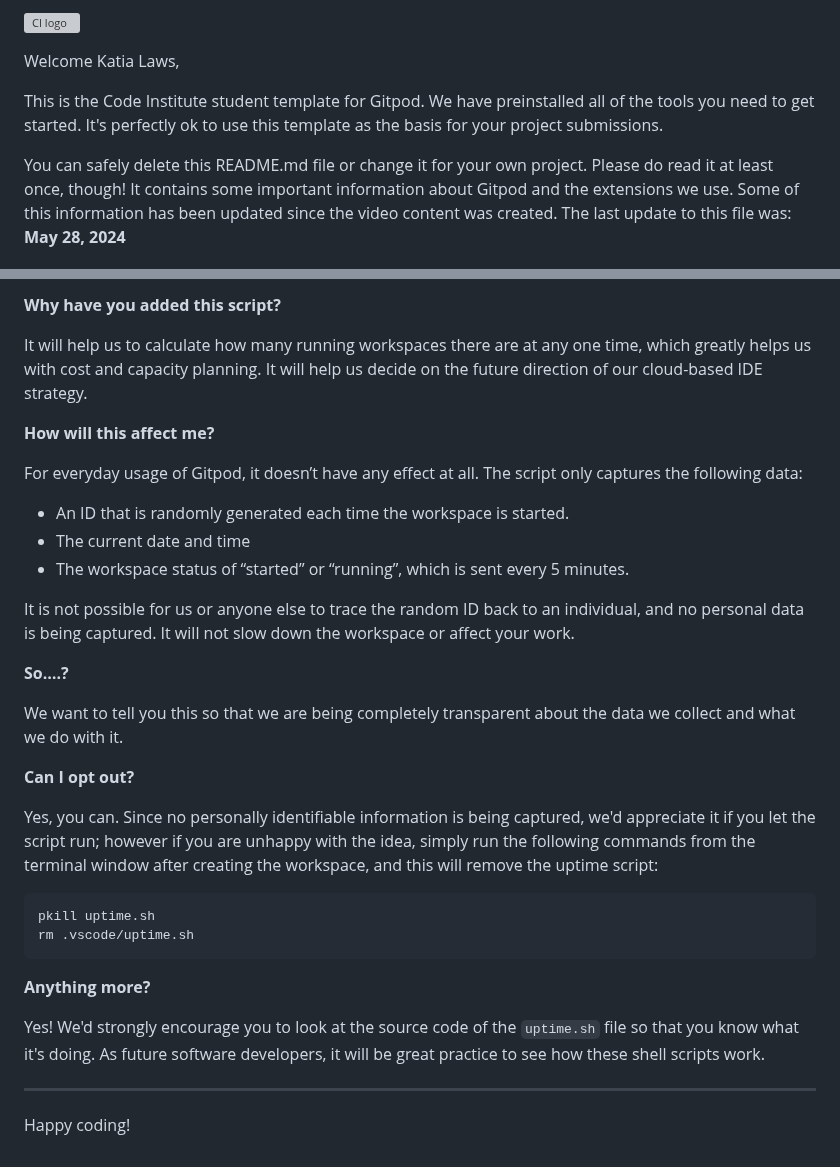
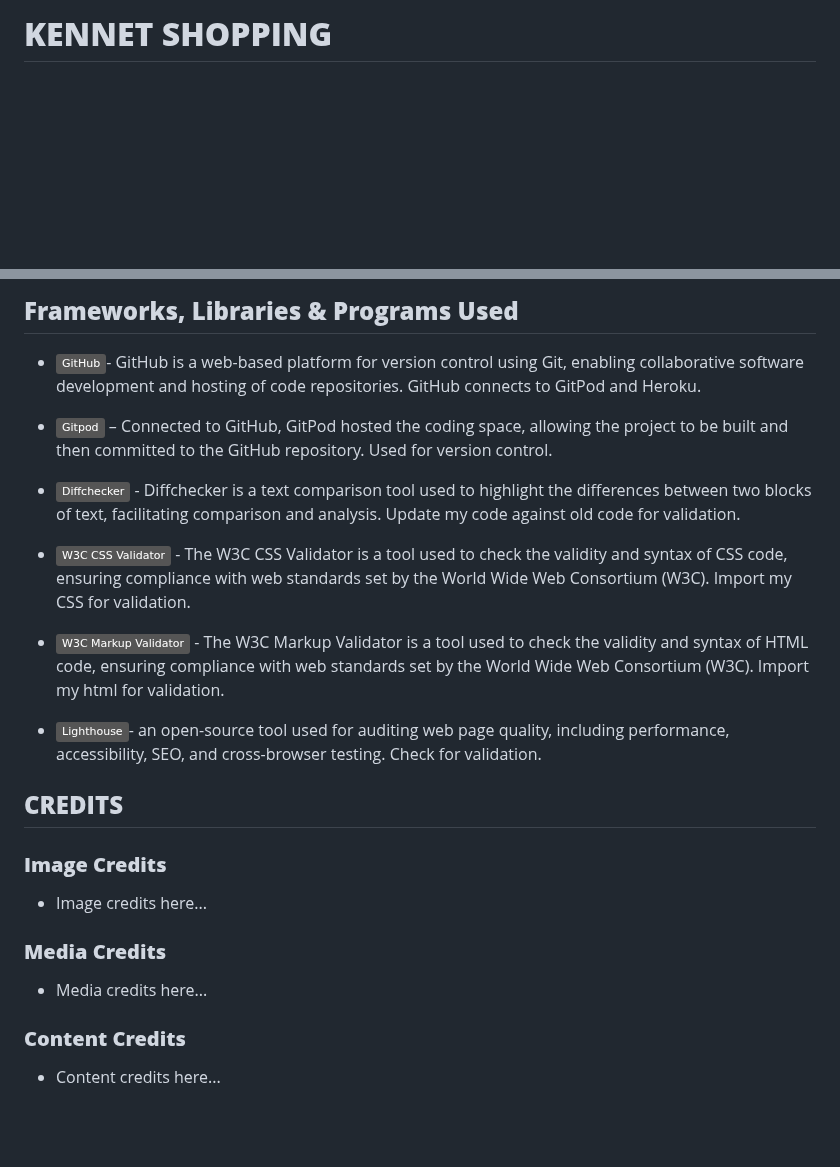
Before and after one commit to k-nadia/project-1, a Markdown page: README.md, 2 parts joined by grey strips. Drawn GitHub-style; badges without logos; blank space fills up the shorter version; grey boxes are pictures that could not be loaded.

````diff
--- a/README.md
+++ b/README.md
@@ -1,8 +1,6 @@
-![CI logo](https://codeinstitute.s3.amazonaws.com/fullstack/ci_logo_small.png)
+# **KENNET SHOPPING**
 
-Welcome Katia Laws,
 
-This is the Code Institute student template for Gitpod. We have preinstalled all of the tools you need to get started. It's perfectly ok to use this template as the basis for your project submissions.
 
-You can safely delete this README.md file or change it for your own project. Please do read it at least once, though! It contains some important information about Gitpod and the extensions we use. Some of this information has been updated since the video content was created. The last update to this file was: **May 28, 2024**
+<br>
 
@@ -80,35 +99,27 @@ We continually tweak and adjust this template to help give you the best experien
 
-**Why have you added this script?**
+ ## **Frameworks, Libraries & Programs Used**
 
-It will help us to calculate how many running workspaces there are at any one time, which greatly helps us with cost and capacity planning. It will help us decide on the future direction of our cloud-based IDE strategy.
+- [![Git](https://img.shields.io/badge/GitHub-grey?logo=github&logoColor=181717)](https://github.com)- GitHub is a web-based platform for version control using Git, enabling collaborative software development and hosting of code repositories. GitHub connects to GitPod and Heroku.
 
-**How will this affect me?**
+- [![Gitpod](https://img.shields.io/badge/Gitpod-grey?logo=gitpod&logoColor=FFAE33)](https://gitpod.io) – Connected to GitHub, GitPod hosted the coding space, allowing the project to be built and then committed to the GitHub repository. Used for version control.
 
-For everyday usage of Gitpod, it doesn’t have any effect at all. The script only captures the following data:
+- [![Diffchecker](https://img.shields.io/badge/Diffchecker-grey?logo=diffchecker&logoColor=white)](https://www.diffchecker.com/text-compare/) - Diffchecker is a text comparison tool used to highlight the differences between two blocks of text, facilitating comparison and analysis. Update my code against old code for validation.
 
-- An ID that is randomly generated each time the workspace is started.
-- The current date and time
-- The workspace status of “started” or “running”, which is sent every 5 minutes.
+- [![W3C CSS Validator](https://img.shields.io/badge/W3C_CSS_Validator-grey?logo=css3&logoColor=white)](https://jigsaw.w3.org/css-validator/) - The W3C CSS Validator is a tool used to check the validity and syntax of CSS code, ensuring compliance with web standards set by the World Wide Web Consortium (W3C). Import my CSS for validation.
 
-It is not possible for us or anyone else to trace the random ID back to an individual, and no personal data is being captured. It will not slow down the workspace or affect your work.
+- [![W3C Markup Validator](https://img.shields.io/badge/W3C_Markup_Validator-grey?logo=html5&logoColor=white)](https://validator.w3.org/#validate_by_input) - The W3C Markup Validator is a tool used to check the validity and syntax of HTML code, ensuring compliance with web standards set by the World Wide Web Consortium (W3C). Import my html for validation.
 
-**So….?**
+- [![Lighthouse](https://img.shields.io/badge/Lighthouse-grey?logo=google-chrome&logoColor=red)](https://developer.chrome.com/docs/lighthouse)- an open-source tool used for auditing web page quality, including performance, accessibility, SEO, and cross-browser testing. Check for validation.
 
-We want to tell you this so that we are being completely transparent about the data we collect and what we do with it.
+## **CREDITS**
 
-**Can I opt out?**
+### **Image Credits**
+- Image credits here...
 
-Yes, you can. Since no personally identifiable information is being captured, we'd appreciate it if you let the script run; however if you are unhappy with the idea, simply run the following commands from the terminal window after creating the workspace, and this will remove the uptime script:
+### **Media Credits**
+- Media credits here...
 
-```
-pkill uptime.sh
-rm .vscode/uptime.sh
-```
+### **Content Credits**
+- Content credits here...
 
-**Anything more?**
-
-Yes! We'd strongly encourage you to look at the source code of the `uptime.sh` file so that you know what it's doing. As future software developers, it will be great practice to see how these shell scripts work.
-
----
-
-Happy coding!
+<br>
````
Also changed, not shown: other parts of README.md (+59 -38 lines).
